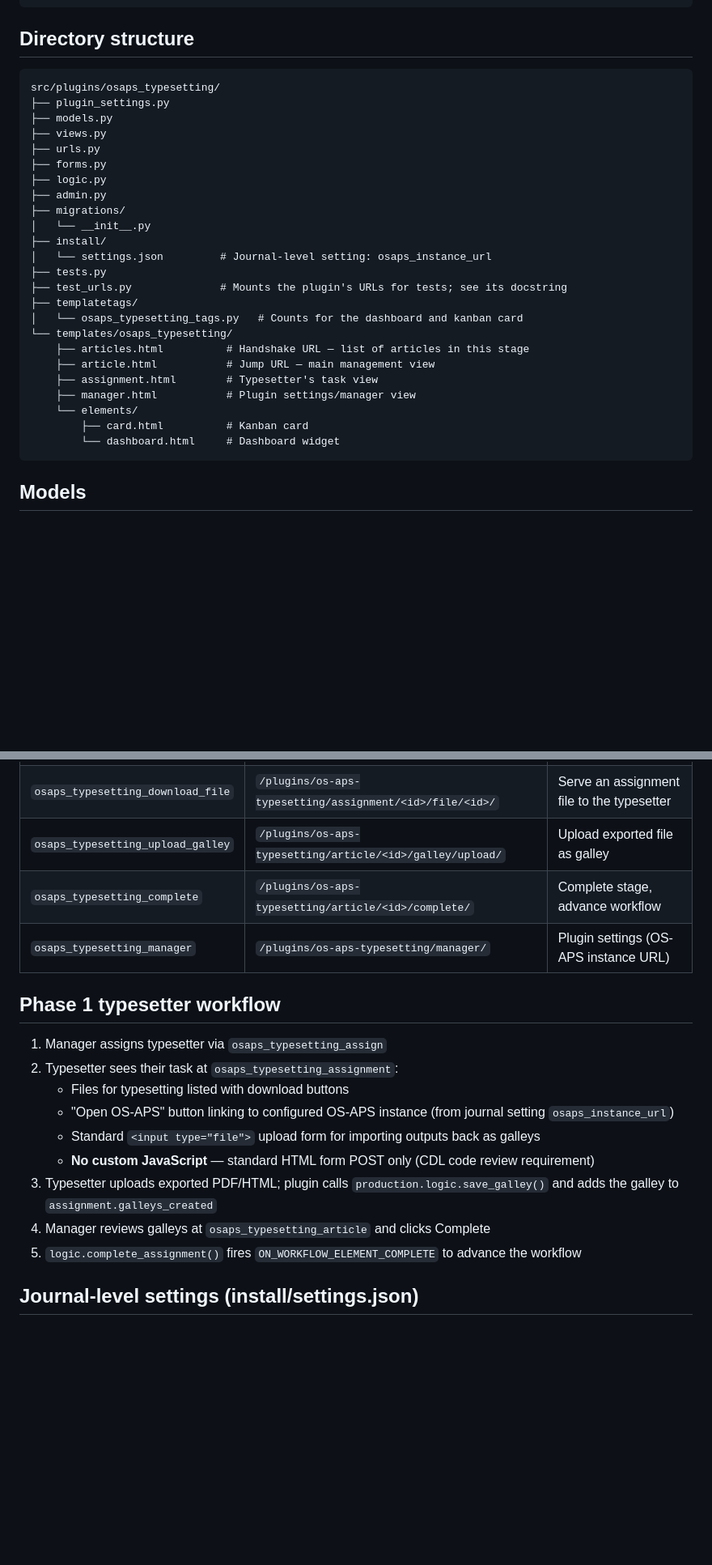
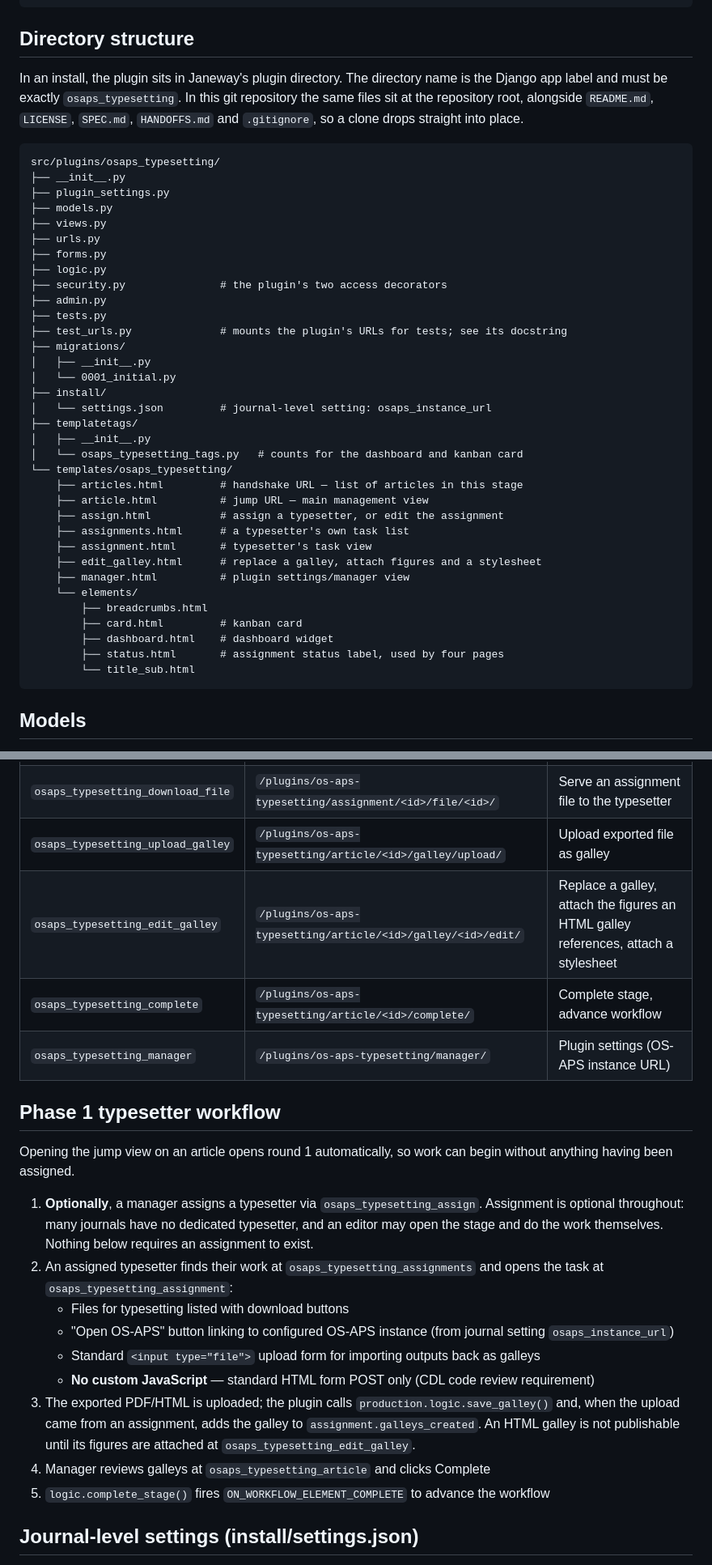
Before and after one commit to justingonder/janeway-osaps-typesetting, a Markdown page: SPEC.md, 2 parts joined by grey strips. Shown at 81% size. Rendered like a GitHub page; blank space fills up the shorter version.

````diff
--- a/SPEC.md
+++ b/SPEC.md
@@ -42,31 +49,47 @@ DASHBOARD_TEMPLATE = "osaps_typesetting/elements/dashboard.html"
 
 ## Directory structure
 
+In an install, the plugin sits in Janeway's plugin directory. The directory name
+is the Django app label and must be exactly `osaps_typesetting`. In this git
+repository the same files sit at the repository root, alongside `README.md`,
+`LICENSE`, `SPEC.md`, `HANDOFFS.md` and `.gitignore`, so a clone drops straight
+into place.
+
 ```
 src/plugins/osaps_typesetting/
+├── __init__.py
 ├── plugin_settings.py
 ├── models.py
 ├── views.py
 ├── urls.py
 ├── forms.py
 ├── logic.py
+├── security.py               # the plugin's two access decorators
 ├── admin.py
+├── tests.py
+├── test_urls.py              # mounts the plugin's URLs for tests; see its docstring
 ├── migrations/
-│   └── __init__.py
+│   ├── __init__.py
+│   └── 0001_initial.py
 ├── install/
-│   └── settings.json         # Journal-level setting: osaps_instance_url
-├── tests.py
-├── test_urls.py              # Mounts the plugin's URLs for tests; see its docstring
+│   └── settings.json         # journal-level setting: osaps_instance_url
 ├── templatetags/
-│   └── osaps_typesetting_tags.py   # Counts for the dashboard and kanban card
+│   ├── __init__.py
+│   └── osaps_typesetting_tags.py   # counts for the dashboard and kanban card
 └── templates/osaps_typesetting/
-    ├── articles.html          # Handshake URL — list of articles in this stage
-    ├── article.html           # Jump URL — main management view
-    ├── assignment.html        # Typesetter's task view
-    ├── manager.html           # Plugin settings/manager view
+    ├── articles.html         # handshake URL — list of articles in this stage
+    ├── article.html          # jump URL — main management view
+    ├── assign.html           # assign a typesetter, or edit the assignment
+    ├── assignments.html      # a typesetter's own task list
+    ├── assignment.html       # typesetter's task view
+    ├── edit_galley.html      # replace a galley, attach figures and a stylesheet
+    ├── manager.html          # plugin settings/manager view
     └── elements/
-        ├── card.html          # Kanban card
-        └── dashboard.html     # Dashboard widget
+        ├── breadcrumbs.html
+        ├── card.html         # kanban card
+        ├── dashboard.html    # dashboard widget
+        ├── status.html       # assignment status label, used by four pages
+        └── title_sub.html
 ```
 
 ## Models
@@ -158,21 +181,31 @@ the prefix is `/plugins/os-aps-typesetting/`.
 | `osaps_typesetting_assignment` | `/plugins/os-aps-typesetting/assignment/<id>/` | Typesetter task view |
 | `osaps_typesetting_download_file` | `/plugins/os-aps-typesetting/assignment/<id>/file/<id>/` | Serve an assignment file to the typesetter |
 | `osaps_typesetting_upload_galley` | `/plugins/os-aps-typesetting/article/<id>/galley/upload/` | Upload exported file as galley |
+| `osaps_typesetting_edit_galley` | `/plugins/os-aps-typesetting/article/<id>/galley/<id>/edit/` | Replace a galley, attach the figures an HTML galley references, attach a stylesheet |
 | `osaps_typesetting_complete` | `/plugins/os-aps-typesetting/article/<id>/complete/` | Complete stage, advance workflow |
 | `osaps_typesetting_manager` | `/plugins/os-aps-typesetting/manager/` | Plugin settings (OS-APS instance URL) |
 
 ## Phase 1 typesetter workflow
 
-1. Manager assigns typesetter via `osaps_typesetting_assign`
-2. Typesetter sees their task at `osaps_typesetting_assignment`:
+Opening the jump view on an article opens round 1 automatically, so work can
+begin without anything having been assigned.
+
+1. **Optionally**, a manager assigns a typesetter via `osaps_typesetting_assign`.
+   Assignment is optional throughout: many journals have no dedicated typesetter,
+   and an editor may open the stage and do the work themselves. Nothing below
+   requires an assignment to exist.
+2. An assigned typesetter finds their work at `osaps_typesetting_assignments` and
+   opens the task at `osaps_typesetting_assignment`:
    - Files for typesetting listed with download buttons
    - "Open OS-APS" button linking to configured OS-APS instance (from journal setting `osaps_instance_url`)
    - Standard `<input type="file">` upload form for importing outputs back as galleys
    - **No custom JavaScript** — standard HTML form POST only (CDL code review requirement)
-3. Typesetter uploads exported PDF/HTML; plugin calls `production.logic.save_galley()`
-   and adds the galley to `assignment.galleys_created`
+3. The exported PDF/HTML is uploaded; the plugin calls
+   `production.logic.save_galley()` and, when the upload came from an assignment,
+   adds the galley to `assignment.galleys_created`. An HTML galley is not
+   publishable until its figures are attached at `osaps_typesetting_edit_galley`.
 4. Manager reviews galleys at `osaps_typesetting_article` and clicks Complete
-5. `logic.complete_assignment()` fires `ON_WORKFLOW_ELEMENT_COMPLETE` to advance the workflow
+5. `logic.complete_stage()` fires `ON_WORKFLOW_ELEMENT_COMPLETE` to advance the workflow
 
 ## Journal-level settings (install/settings.json)
 
````
Also changed, not shown: other parts of SPEC.md (+48 -12 lines).
